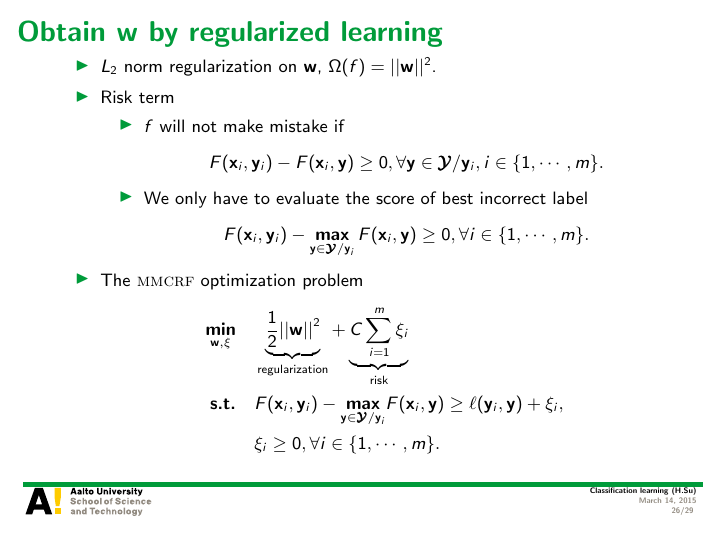
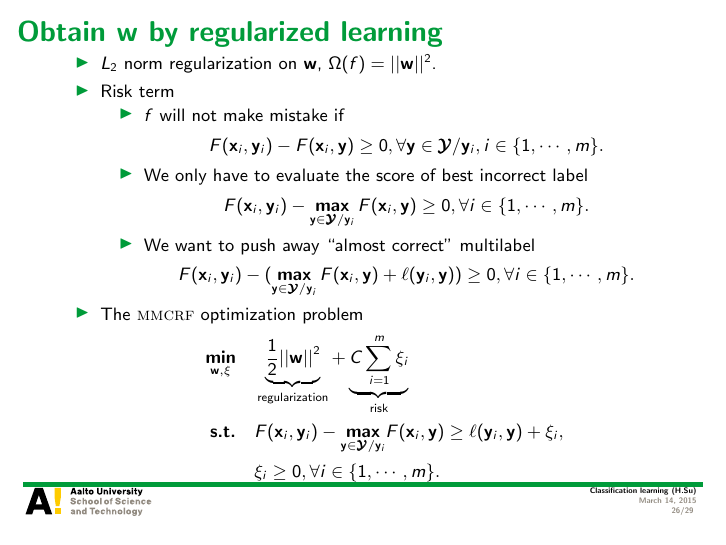
Before and after one commit to hongyusu/Posters_and_Presentations, LaTeX slides (Presentations/T61_6080_special_course_in_bioinformatics2/example.tex): page 26 of 29. Compiled offline with pdfLaTeX.

Commit message:
auto upload

```diff
--- a/Presentations/T61_6080_special_course_in_bioinformatics2/example.tex
+++ b/Presentations/T61_6080_special_course_in_bioinformatics2/example.tex
@@ -482,6 +482,10 @@
 			\begin{align*}
 				F(\vx_i,\vy_i) - \underset{\vy\in\vYcal/\vy_i}{\maximize}\,F(\vx_i,\vy) \ge 0, \forall i\in\{1,\cdots,m\}.
 			\end{align*}
+			\item We want to push away ``almost correct'' multilabel
+			\begin{align*}
+				F(\vx_i,\vy_i) - (\underset{\vy\in\vYcal/\vy_i}{\maximize}\,F(\vx_i,\vy) + \ell(\vy_i,\vy)) \ge 0, \forall i\in\{1,\cdots,m\}.
+			\end{align*}
 		\end{itemize}
 
 		\item The \mmcrf\ optimization problem
```
Also changed, not shown: 1 other file.
